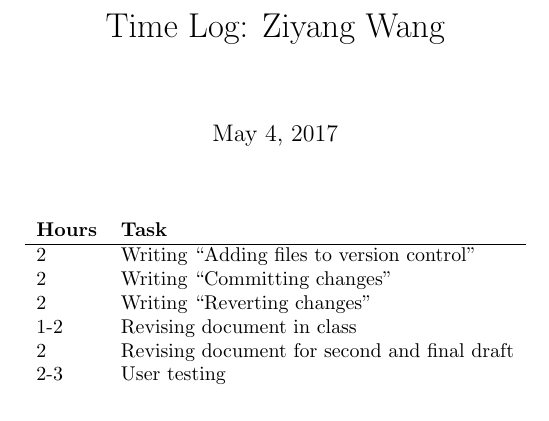
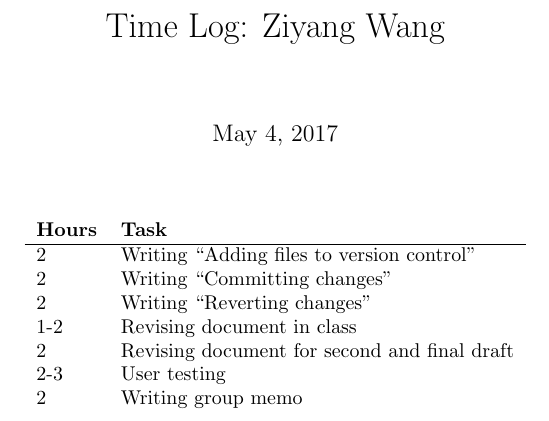
Before and after one commit to evanbergeron/wfp-p4, a LaTeX document (timelogs/ziyang.tex): part of the page, cut so that both start at the same text. Compiled offline with pdfLaTeX.

Commit message:
update timelog

```diff
--- a/timelogs/ziyang.tex
+++ b/timelogs/ziyang.tex
@@ -18,7 +18,8 @@
 2     & Writing ``Reverting changes" \\
 1-2   & Revising document in class         \\
 2     & Revising document for second and final draft        \\
-2-3   & User testing
+2-3   & User testing	\\
+2   & Writing group memo
 \end{tabular}
 \end{table}
 
```
Also changed, not shown: timelogs/ziyang.pdf.
